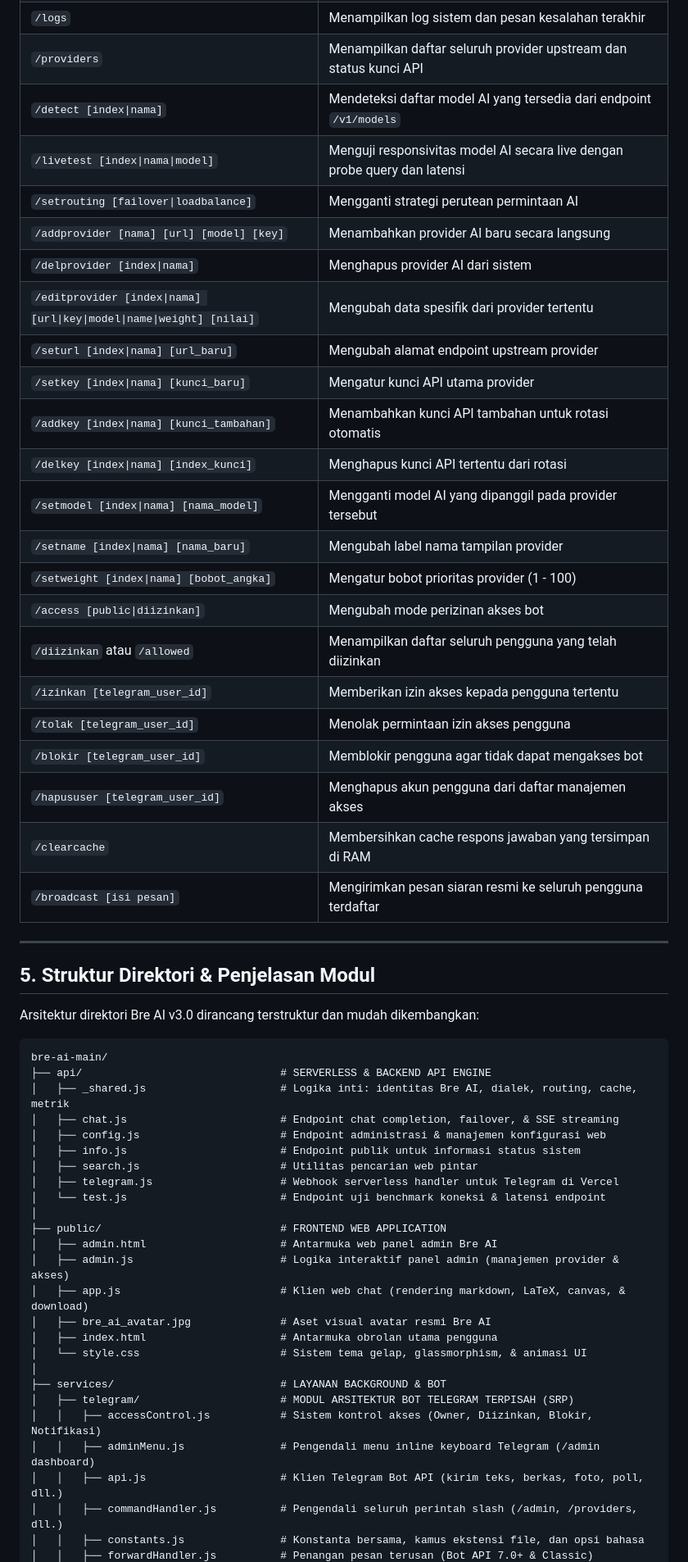
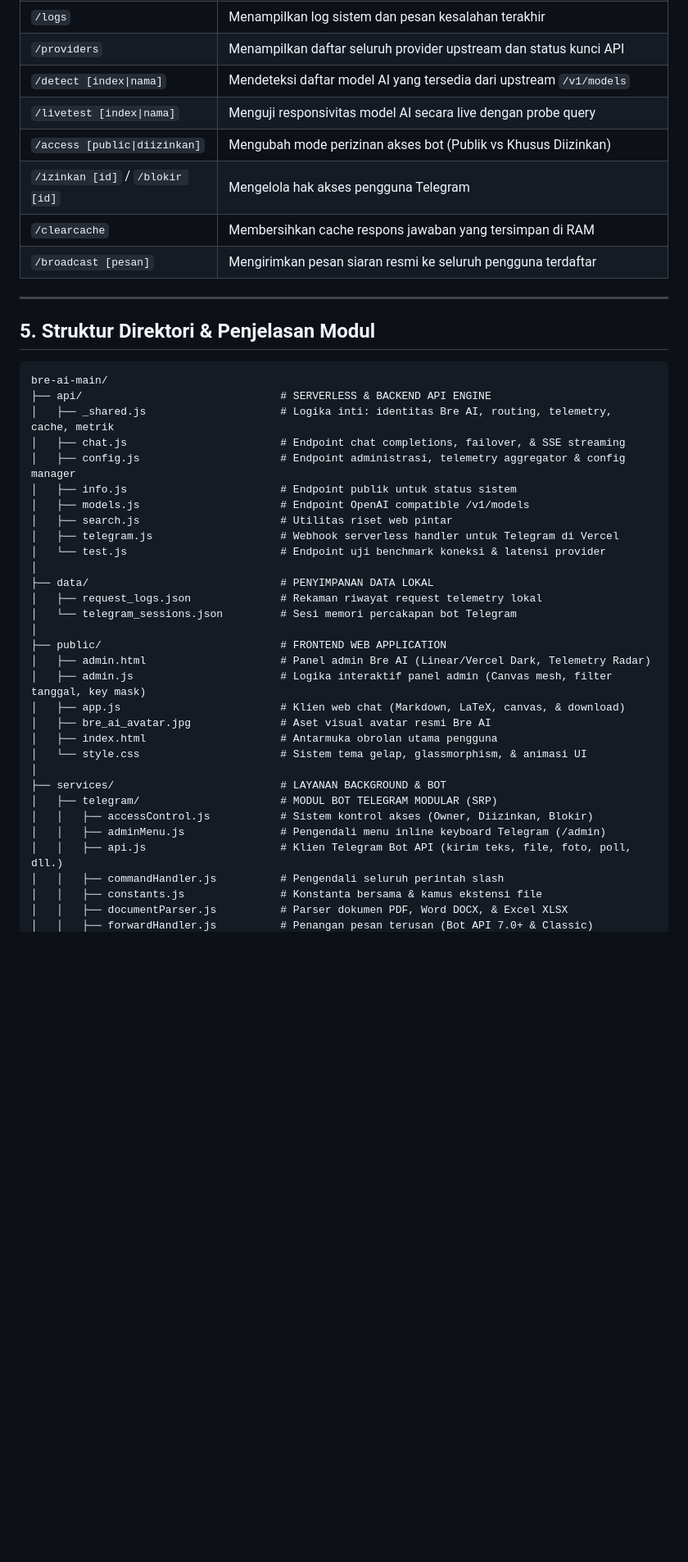
Before and after one commit to syntax-21/bre-ai, a Markdown page: README.md, the part around one of its changes. Shown at 82% size. GitHub-like rendering; blank space fills up the shorter version.

````diff
--- a/README.md
+++ b/README.md
@@ -203,57 +172,46 @@ Pemilik bot (*Owner*) dapat mengontrol seluruh konfigurasi proxy router langsung
 | `/logs` | Menampilkan log sistem dan pesan kesalahan terakhir |
 | `/providers` | Menampilkan daftar seluruh provider upstream dan status kunci API |
-| `/detect [index\|nama]` | Mendeteksi daftar model AI yang tersedia dari endpoint `/v1/models` |
-| `/livetest [index\|nama\|model]` | Menguji responsivitas model AI secara live dengan probe query dan latensi |
-| `/setrouting [failover\|loadbalance]` | Mengganti strategi perutean permintaan AI |
-| `/addprovider [nama] [url] [model] [key]` | Menambahkan provider AI baru secara langsung |
-| `/delprovider [index\|nama]` | Menghapus provider AI dari sistem |
-| `/editprovider [index\|nama] [url\|key\|model\|name\|weight] [nilai]` | Mengubah data spesifik dari provider tertentu |
-| `/seturl [index\|nama] [url_baru]` | Mengubah alamat endpoint upstream provider |
-| `/setkey [index\|nama] [kunci_baru]` | Mengatur kunci API utama provider |
-| `/addkey [index\|nama] [kunci_tambahan]` | Menambahkan kunci API tambahan untuk rotasi otomatis |
-| `/delkey [index\|nama] [index_kunci]` | Menghapus kunci API tertentu dari rotasi |
-| `/setmodel [index\|nama] [nama_model]` | Mengganti model AI yang dipanggil pada provider tersebut |
-| `/setname [index\|nama] [nama_baru]` | Mengubah label nama tampilan provider |
-| `/setweight [index\|nama] [bobot_angka]` | Mengatur bobot prioritas provider (1 - 100) |
-| `/access [public\|diizinkan]` | Mengubah mode perizinan akses bot |
-| `/diizinkan` atau `/allowed` | Menampilkan daftar seluruh pengguna yang telah diizinkan |
-| `/izinkan [telegram_user_id]` | Memberikan izin akses kepada pengguna tertentu |
-| `/tolak [telegram_user_id]` | Menolak permintaan izin akses pengguna |
-| `/blokir [telegram_user_id]` | Memblokir pengguna agar tidak dapat mengakses bot |
-| `/hapususer [telegram_user_id]` | Menghapus akun pengguna dari daftar manajemen akses |
+| `/detect [index\|nama]` | Mendeteksi daftar model AI yang tersedia dari upstream `/v1/models` |
+| `/livetest [index\|nama]` | Menguji responsivitas model AI secara live dengan probe query |
+| `/access [public\|diizinkan]` | Mengubah mode perizinan akses bot (Publik vs Khusus Diizinkan) |
+| `/izinkan [id]` / `/blokir [id]` | Mengelola hak akses pengguna Telegram |
 | `/clearcache` | Membersihkan cache respons jawaban yang tersimpan di RAM |
-| `/broadcast [isi pesan]` | Mengirimkan pesan siaran resmi ke seluruh pengguna terdaftar |
+| `/broadcast [pesan]` | Mengirimkan pesan siaran resmi ke seluruh pengguna terdaftar |
 
 ---
 
 ## 5. Struktur Direktori & Penjelasan Modul
 
-Arsitektur direktori Bre AI v3.0 dirancang terstruktur dan mudah dikembangkan:
-
 ```
 bre-ai-main/
 ├── api/                               # SERVERLESS & BACKEND API ENGINE
-│   ├── _shared.js                     # Logika inti: identitas Bre AI, dialek, routing, cache, metrik
-│   ├── chat.js                        # Endpoint chat completion, failover, & SSE streaming
-│   ├── config.js                      # Endpoint administrasi & manajemen konfigurasi web
-│   ├── info.js                        # Endpoint publik untuk informasi status sistem
-│   ├── search.js                      # Utilitas pencarian web pintar
+│   ├── _shared.js                     # Logika inti: identitas Bre AI, routing, telemetry, cache, metrik
+│   ├── chat.js                        # Endpoint chat completions, failover, & SSE streaming
+│   ├── config.js                      # Endpoint administrasi, telemetry aggregator & config manager
+│   ├── info.js                        # Endpoint publik untuk status sistem
+│   ├── models.js                      # Endpoint OpenAI compatible /v1/models
+│   ├── search.js                      # Utilitas riset web pintar
 │   ├── telegram.js                    # Webhook serverless handler untuk Telegram di Vercel
-│   └── test.js                        # Endpoint uji benchmark koneksi & latensi endpoint
+│   └── test.js                        # Endpoint uji benchmark koneksi & latensi provider
+│
+├── data/                              # PENYIMPANAN DATA LOKAL
+│   ├── request_logs.json              # Rekaman riwayat request telemetry lokal
+│   └── telegram_sessions.json         # Sesi memori percakapan bot Telegram
 │
 ├── public/                            # FRONTEND WEB APPLICATION
-│   ├── admin.html                     # Antarmuka web panel admin Bre AI
-│   ├── admin.js                       # Logika interaktif panel admin (manajemen provider & akses)
-│   ├── app.js                         # Klien web chat (rendering markdown, LaTeX, canvas, & download)
+│   ├── admin.html                     # Panel admin Bre AI (Linear/Vercel Dark, Telemetry Radar)
+│   ├── admin.js                       # Logika interaktif panel admin (Canvas mesh, filter tanggal, key mask)
+│   ├── app.js                         # Klien web chat (Markdown, LaTeX, canvas, & download)
 │   ├── bre_ai_avatar.jpg              # Aset visual avatar resmi Bre AI
 │   ├── index.html                     # Antarmuka obrolan utama pengguna
 │   └── style.css                      # Sistem tema gelap, glassmorphism, & animasi UI
 │
 ├── services/                          # LAYANAN BACKGROUND & BOT
-│   ├── telegram/                      # MODUL ARSITEKTUR BOT TELEGRAM TERPISAH (SRP)
-│   │   ├── accessControl.js           # Sistem kontrol akses (Owner, Diizinkan, Blokir, Notifikasi)
-│   │   ├── adminMenu.js               # Pengendali menu inline keyboard Telegram (/admin dashboard)
-│   │   ├── api.js                     # Klien Telegram Bot API (kirim teks, berkas, foto, poll, dll.)
-│   │   ├── commandHandler.js          # Pengendali seluruh perintah slash (/admin, /providers, dll.)
-│   │   ├── constants.js               # Konstanta bersama, kamus ekstensi file, dan opsi bahasa
+│   ├── telegram/                      # MODUL BOT TELEGRAM MODULAR (SRP)
+│   │   ├── accessControl.js           # Sistem kontrol akses (Owner, Diizinkan, Blokir)
+│   │   ├── adminMenu.js               # Pengendali menu inline keyboard Telegram (/admin)
+│   │   ├── api.js                     # Klien Telegram Bot API (kirim teks, file, foto, poll, dll.)
+│   │   ├── commandHandler.js          # Pengendali seluruh perintah slash
+│   │   ├── constants.js               # Konstanta bersama & kamus ekstensi file
+│   │   ├── documentParser.js          # Parser dokumen PDF, Word DOCX, & Excel XLSX
 │   │   ├── forwardHandler.js          # Penangan pesan terusan (Bot API 7.0+ & Classic)
````
Also changed, not shown: other parts of README.md (+161 -181 lines).
